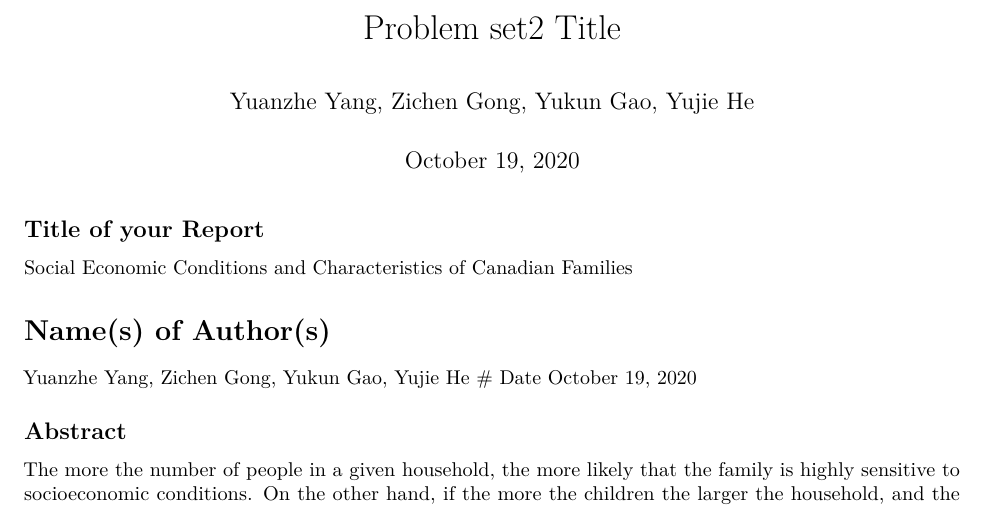
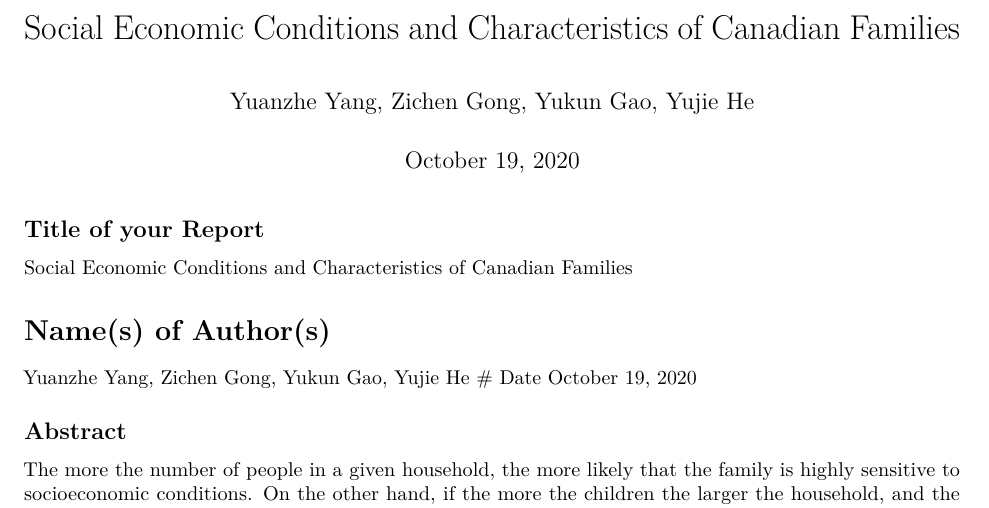
Before and after one commit to Yunglao12/Updated-R-Statistics-Code, an R Markdown document (ProblemSet2-template.Rmd): part of page 1 of 4, cut at the place of the change. Rendered offline with R 4.5, knitr and Pandoc, then LaTeX, with nearby package versions; some code elsewhere in the file could not run offline.

Commit message:
Update ProblemSet2-template.Rmd

```diff
--- a/ProblemSet2-template.Rmd
+++ b/ProblemSet2-template.Rmd
@@ -1,5 +1,5 @@
 ---
-title: "Problem set2 Title"
+title: "Social Economic Conditions and Characteristics of Canadian Families"
 author: "Yuanzhe Yang, Zichen Gong, Yukun Gao, Yujie He"
 date: "October 19, 2020"
 output:
```
